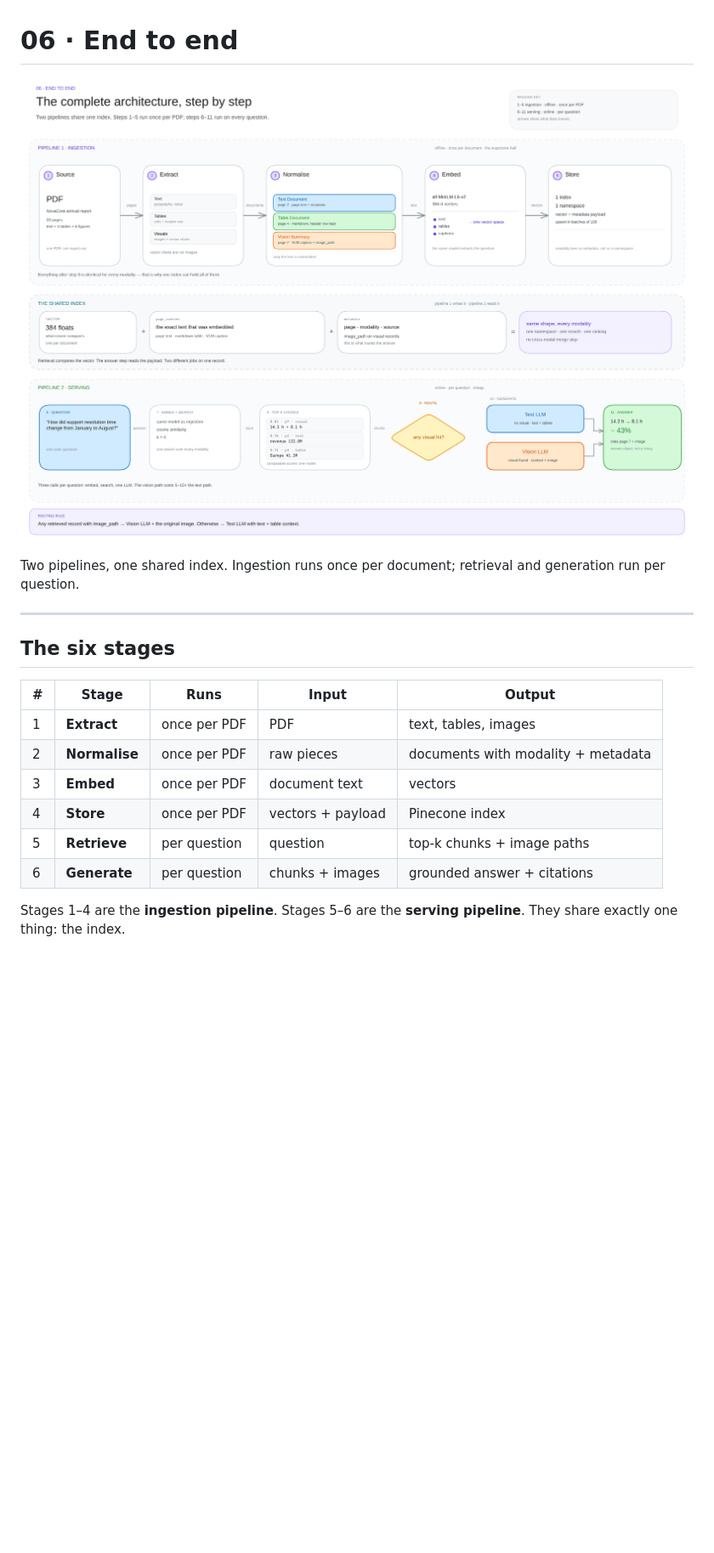
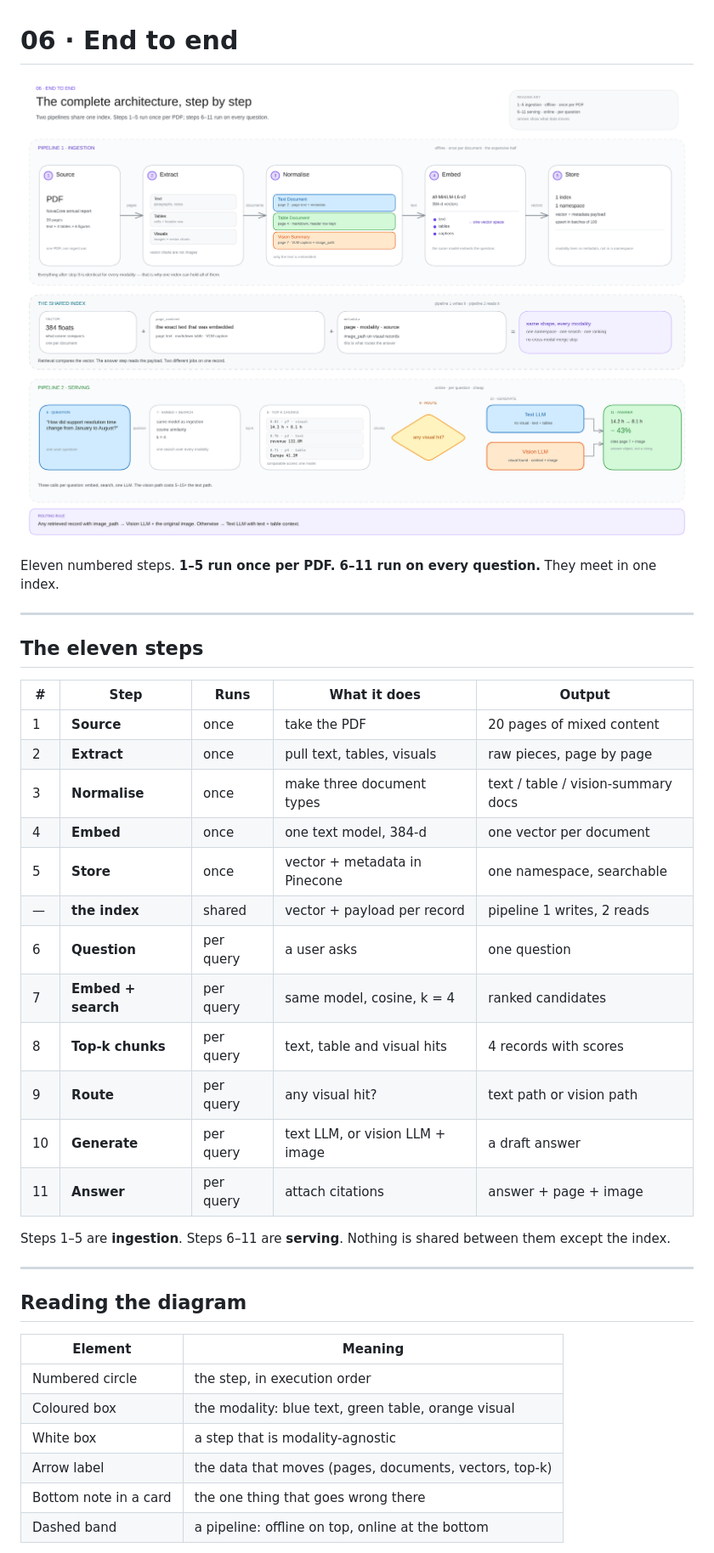
Before and after one commit to umer-2k1/agentic-ai-examples, a Markdown page: multimodal-RAG/Docs/06-end-to-end.md, the part around one of its changes. Shown at 85% size. GitHub-like rendering; blank space fills up the shorter version.

Commit message:
docs(multimodal-rag): align end-to-end notes with the new 11-step diagram

```diff
--- a/multimodal-RAG/Docs/06-end-to-end.md
+++ b/multimodal-RAG/Docs/06-end-to-end.md
@@ -4,17 +4,37 @@
 
-Two pipelines, one shared index. Ingestion runs once per document; retrieval and generation run per question.
+Eleven numbered steps. **1–5 run once per PDF. 6–11 run on every question.** They meet in one index.
 
 ---
 
-## The six stages
+## The eleven steps
 
-| # | Stage | Runs | Input | Output |
+| # | Step | Runs | What it does | Output |
 |---|---|---|---|---|
-| 1 | **Extract** | once per PDF | PDF | text, tables, images |
-| 2 | **Normalise** | once per PDF | raw pieces | documents with modality + metadata |
-| 3 | **Embed** | once per PDF | document text | vectors |
-| 4 | **Store** | once per PDF | vectors + payload | Pinecone index |
-| 5 | **Retrieve** | per question | question | top-k chunks + image paths |
-| 6 | **Generate** | per question | chunks + images | grounded answer + citations |
+| 1 | **Source** | once | take the PDF | 20 pages of mixed content |
+| 2 | **Extract** | once | pull text, tables, visuals | raw pieces, page by page |
+| 3 | **Normalise** | once | make three document types | text / table / vision-summary docs |
+| 4 | **Embed** | once | one text model, 384-d | one vector per document |
+| 5 | **Store** | once | vector + metadata in Pinecone | one namespace, searchable |
+| — | **the index** | shared | vector + payload per record | pipeline 1 writes, 2 reads |
+| 6 | **Question** | per query | a user asks | one question |
+| 7 | **Embed + search** | per query | same model, cosine, k = 4 | ranked candidates |
+| 8 | **Top-k chunks** | per query | text, table and visual hits | 4 records with scores |
+| 9 | **Route** | per query | any visual hit? | text path or vision path |
+| 10 | **Generate** | per query | text LLM, or vision LLM + image | a draft answer |
+| 11 | **Answer** | per query | attach citations | answer + page + image |
 
-Stages 1–4 are the **ingestion pipeline**. Stages 5–6 are the **serving pipeline**. They share exactly one thing: the index.
+Steps 1–5 are **ingestion**. Steps 6–11 are **serving**. Nothing is shared between them except the index.
+
+---
+
+## Reading the diagram
+
+| Element | Meaning |
+|---|---|
+| Numbered circle | the step, in execution order |
+| Coloured box | the modality: blue text, green table, orange visual |
+| White box | a step that is modality-agnostic |
+| Arrow label | the data that moves (pages, documents, vectors, top-k) |
+| Bottom note in a card | the one thing that goes wrong there |
+| Dashed band | a pipeline: offline on top, online at the bottom |
+
```
Also changed, not shown: other parts of multimodal-RAG/Docs/06-end-to-end.md (+26 -10 lines).
